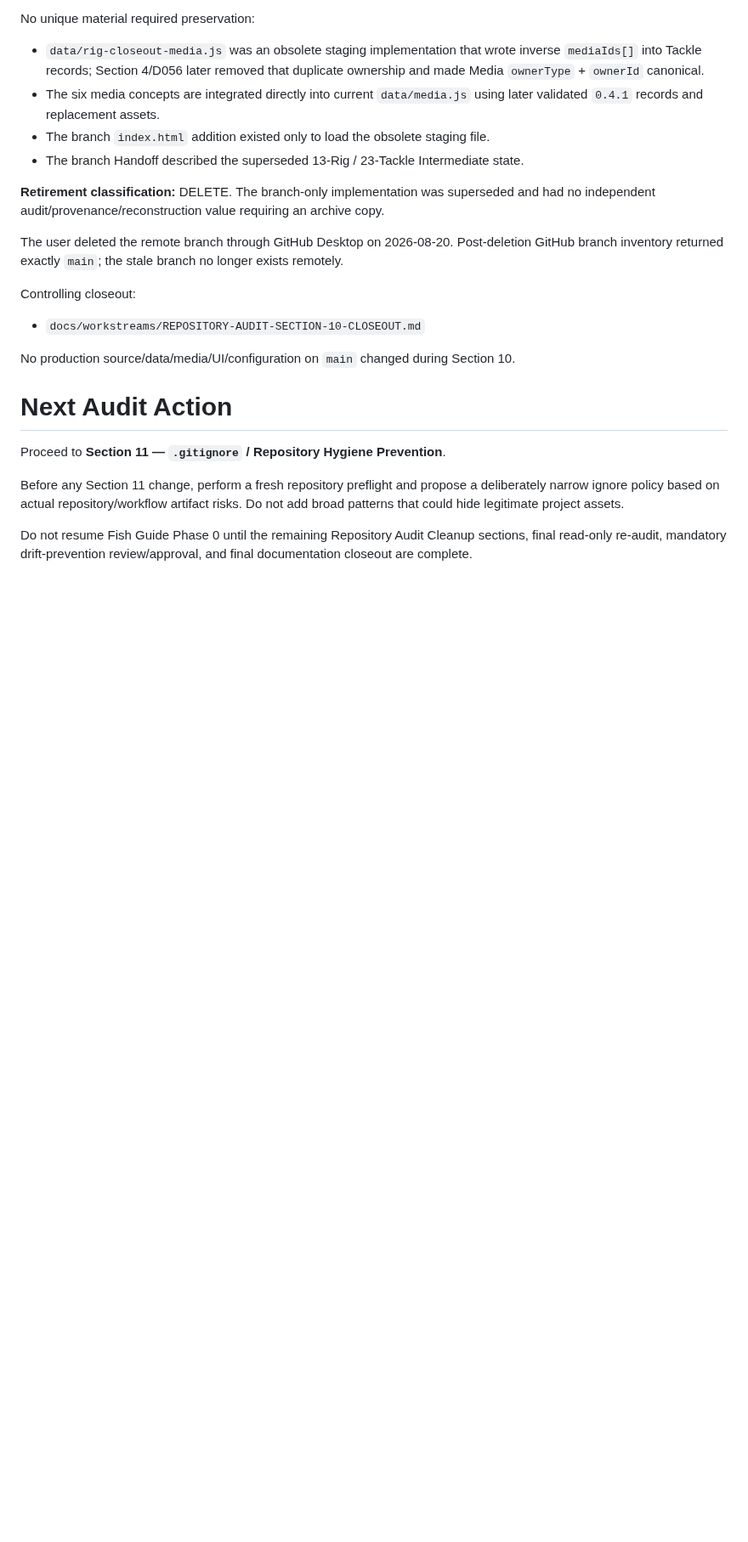
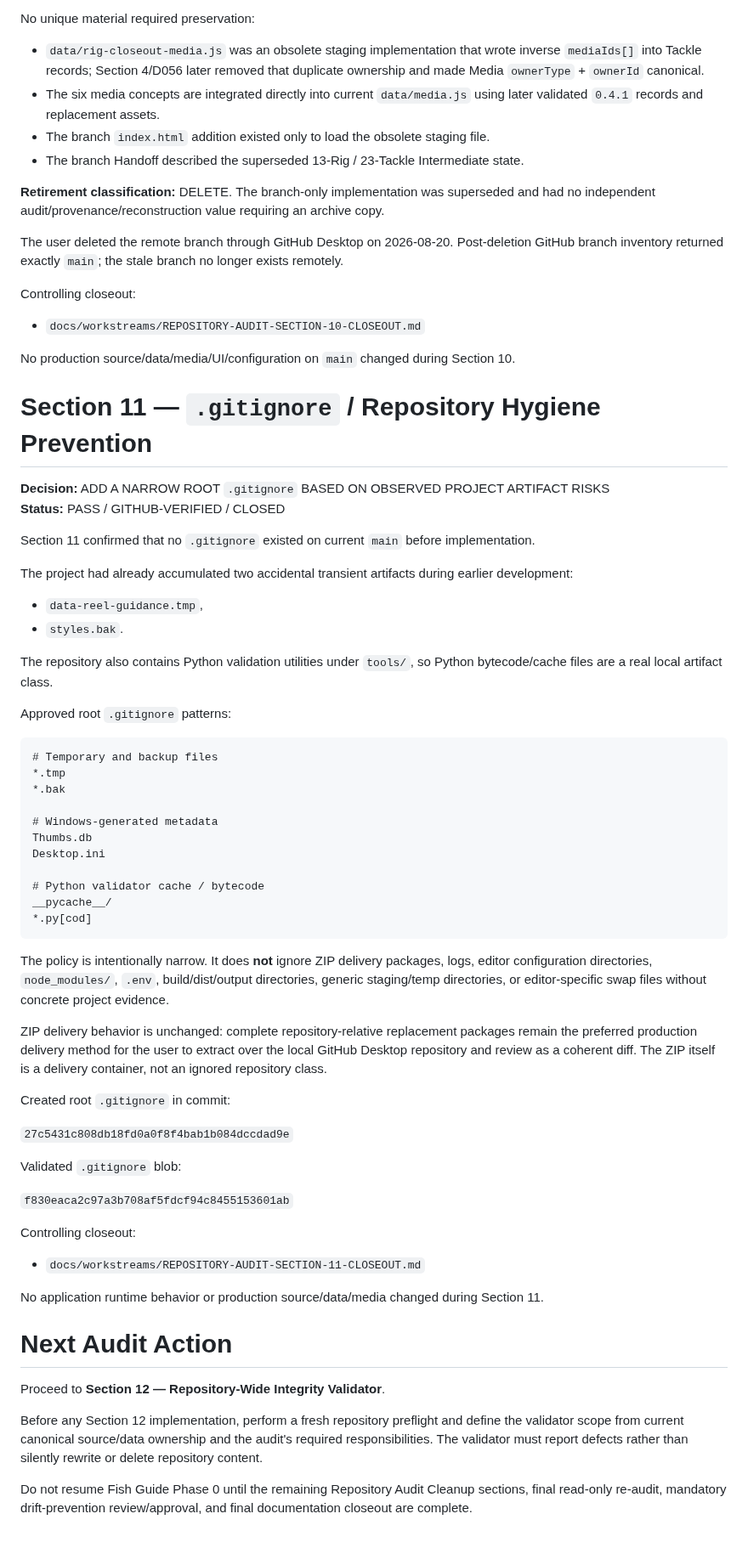
Before and after one commit to josjau/freshwater-fishing-companion, a Markdown page: docs/workstreams/REPOSITORY-AUDIT-DECISIONS.md, the part around one of its changes. Shown at 85% size. Drawn GitHub-style; blank space fills up the shorter version.

Commit message:
Docs: close Repository Audit Section 11

````diff
--- a/docs/workstreams/REPOSITORY-AUDIT-DECISIONS.md
+++ b/docs/workstreams/REPOSITORY-AUDIT-DECISIONS.md
@@ -665,10 +665,58 @@ Controlling closeout:
 
 No production source/data/media/UI/configuration on `main` changed during Section 10.
 
+# Section 11 — `.gitignore` / Repository Hygiene Prevention
+
+**Decision:** ADD A NARROW ROOT `.gitignore` BASED ON OBSERVED PROJECT ARTIFACT RISKS
+**Status:** PASS / GITHUB-VERIFIED / CLOSED
+
+Section 11 confirmed that no `.gitignore` existed on current `main` before implementation.
+
+The project had already accumulated two accidental transient artifacts during earlier development:
+
+- `data-reel-guidance.tmp`,
+- `styles.bak`.
+
+The repository also contains Python validation utilities under `tools/`, so Python bytecode/cache files are a real local artifact class.
+
+Approved root `.gitignore` patterns:
+
+```gitignore
+# Temporary and backup files
+*.tmp
+*.bak
+
+# Windows-generated metadata
+Thumbs.db
+Desktop.ini
+
+# Python validator cache / bytecode
+__pycache__/
+*.py[cod]
+```
+
+The policy is intentionally narrow. It does **not** ignore ZIP delivery packages, logs, editor configuration directories, `node_modules/`, `.env`, build/dist/output directories, generic staging/temp directories, or editor-specific swap files without concrete project evidence.
+
+ZIP delivery behavior is unchanged: complete repository-relative replacement packages remain the preferred production delivery method for the user to extract over the local GitHub Desktop repository and review as a coherent diff. The ZIP itself is a delivery container, not an ignored repository class.
+
+Created root `.gitignore` in commit:
+
+`27c5431c808db18fd0a0f8f4bab1b084dccdad9e`
+
+Validated `.gitignore` blob:
+
+`f830eaca2c97a3b708af5fdcf94c8455153601ab`
+
+Controlling closeout:
+
+- `docs/workstreams/REPOSITORY-AUDIT-SECTION-11-CLOSEOUT.md`
+
+No application runtime behavior or production source/data/media changed during Section 11.
+
 # Next Audit Action
 
-Proceed to **Section 11 — `.gitignore` / Repository Hygiene Prevention**.
+Proceed to **Section 12 — Repository-Wide Integrity Validator**.
 
-Before any Section 11 change, perform a fresh repository preflight and propose a deliberately narrow ignore policy based on actual repository/workflow artifact risks. Do not add broad patterns that could hide legitimate project assets.
+Before any Section 12 implementation, perform a fresh repository preflight and define the validator scope from current canonical source/data ownership and the audit's required responsibilities. The validator must report defects rather than silently rewrite or delete repository content.
 
 Do not resume Fish Guide Phase 0 until the remaining Repository Audit Cleanup sections, final read-only re-audit, mandatory drift-prevention review/approval, and final documentation closeout are complete.
````
Also changed, not shown: other parts of docs/workstreams/REPOSITORY-AUDIT-DECISIONS.md (+1 -1 lines).
